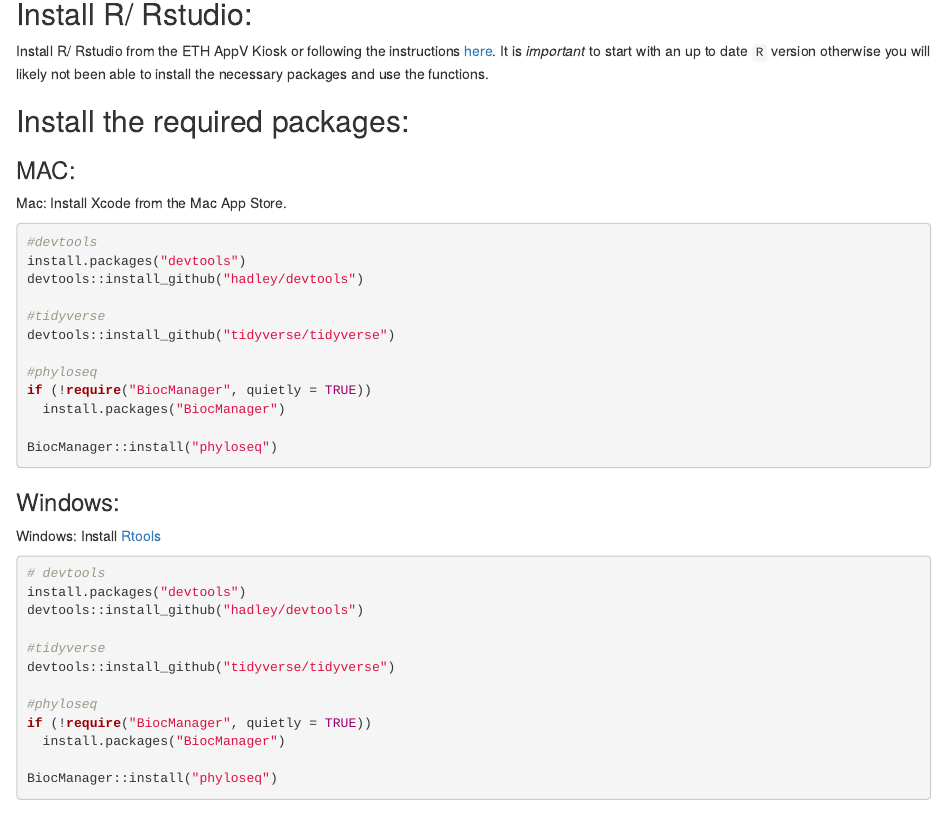
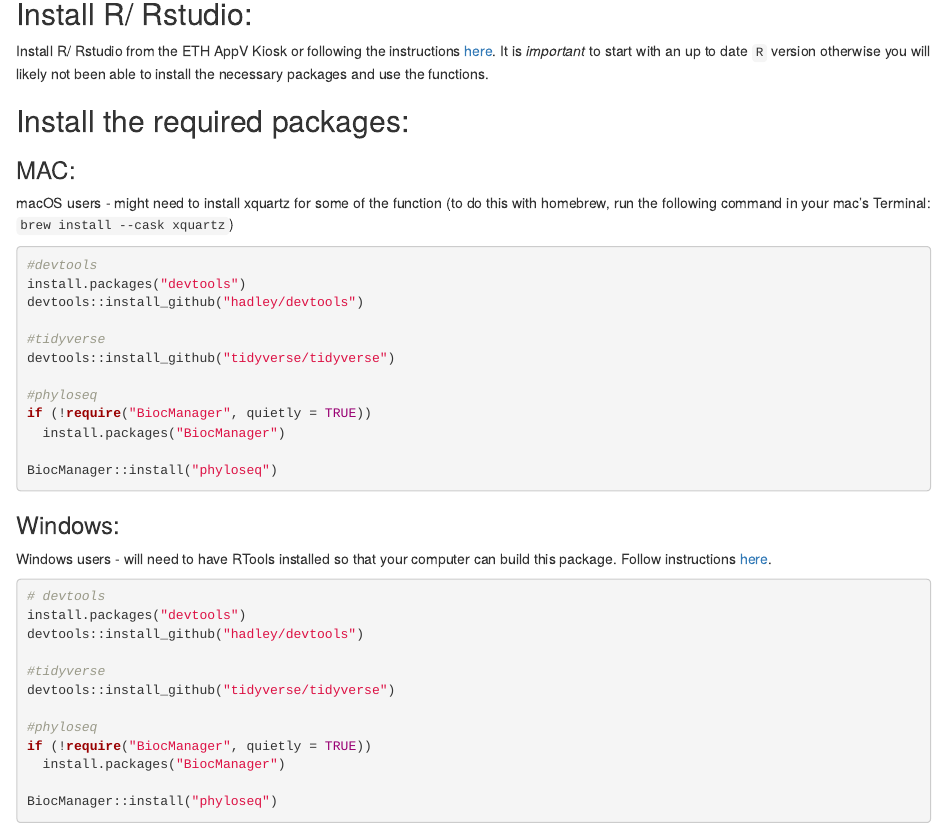
Before and after one commit to fconstancias/DivComAnalyses, an R Markdown document (SOP/community_analyses/Microbiome_R_tutorial.Rmd): the page in a window 1100 px wide, from 770 px down. Rendered offline with R 4.5, knitr and Pandoc, with nearby package versions; some code elsewhere in the file could not run offline.

Commit message:
up tutorial

````diff
--- a/SOP/community_analyses/Microbiome_R_tutorial.Rmd
+++ b/SOP/community_analyses/Microbiome_R_tutorial.Rmd
@@ -59,7 +59,7 @@ Install R/ Rstudio from the ETH AppV Kiosk or following the instructions [here](
 
 ### MAC:
 
-Mac: Install Xcode from the Mac App Store.
+macOS users - might need to install xquartz for some of the function (to do this with homebrew, run the following command in your mac’s Terminal: `brew install --cask xquartz`)
 
 ```{r, eval=FALSE}
 #devtools
@@ -78,7 +78,8 @@ BiocManager::install("phyloseq")
 
 ### Windows:
 
-Windows: Install [Rtools](https://cran.r-project.org/bin/windows/Rtools/)
+Windows users - will need to have RTools installed so that your computer can build this package. Follow instructions [here](http://jtleek.com/modules/01_DataScientistToolbox/02_10_rtools/).
+
 ```{r, eval=FALSE}
 # devtools
 install.packages("devtools")
````
Also changed, not shown: SOP/community_analyses/mtcars.pdf.
